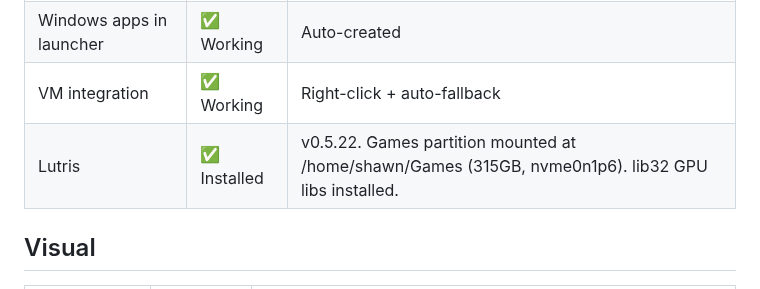
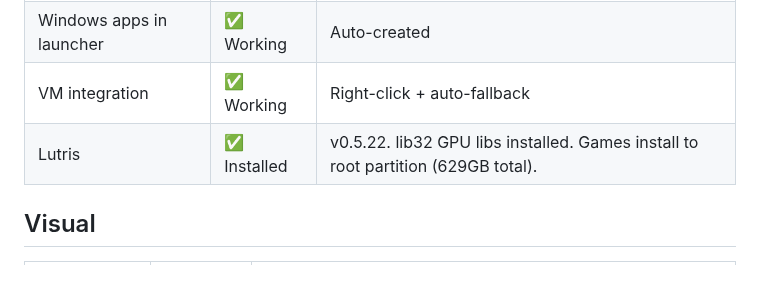
Before and after one commit to vrapatel2002/luminos-os, a Markdown page: LUMINOS_STATUS.md, the part around the change. Rendered like a GitHub page.

```diff
--- a/LUMINOS_STATUS.md
+++ b/LUMINOS_STATUS.md
@@ -97,7 +97,7 @@ Agent: claude-code (session 2 — fan curve v3.2, universal GPU launcher, Chrome
 | Notepad++ tested | ✅ Working | Zone 2 Wine |
 | Windows apps in launcher | ✅ Working | Auto-created |
 | VM integration | ✅ Working | Right-click + auto-fallback |
-| Lutris | ✅ Installed | v0.5.22. Games partition mounted at /home/shawn/Games (315GB, nvme0n1p6). lib32 GPU libs installed. |
+| Lutris | ✅ Installed | v0.5.22. lib32 GPU libs installed. Games install to root partition (629GB total). |
 
 ## Visual
 | Component | Status | Notes |
```
Also changed, not shown: AGENTS.md (+0 -1 lines), LUMINOS_DECISIONS.md (+5 -19 lines).
